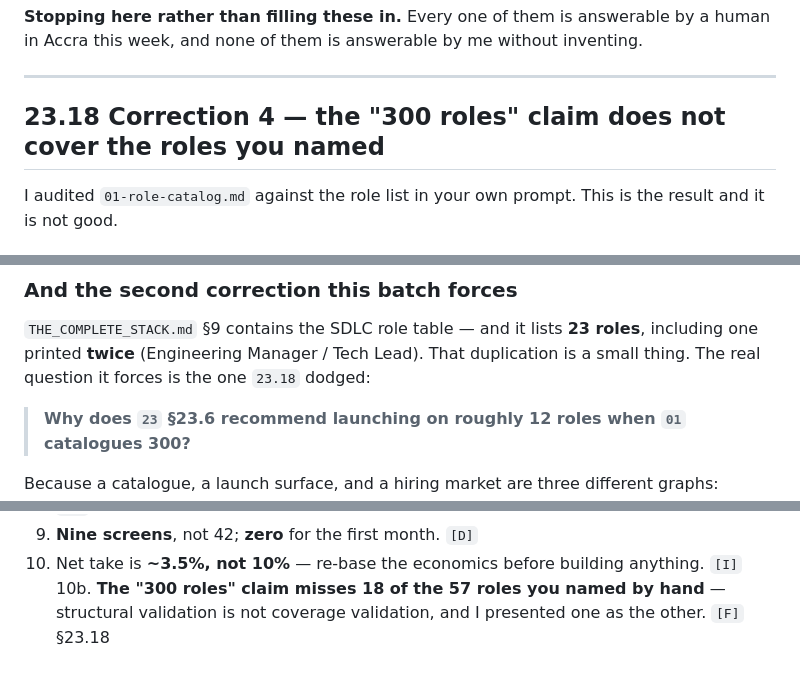
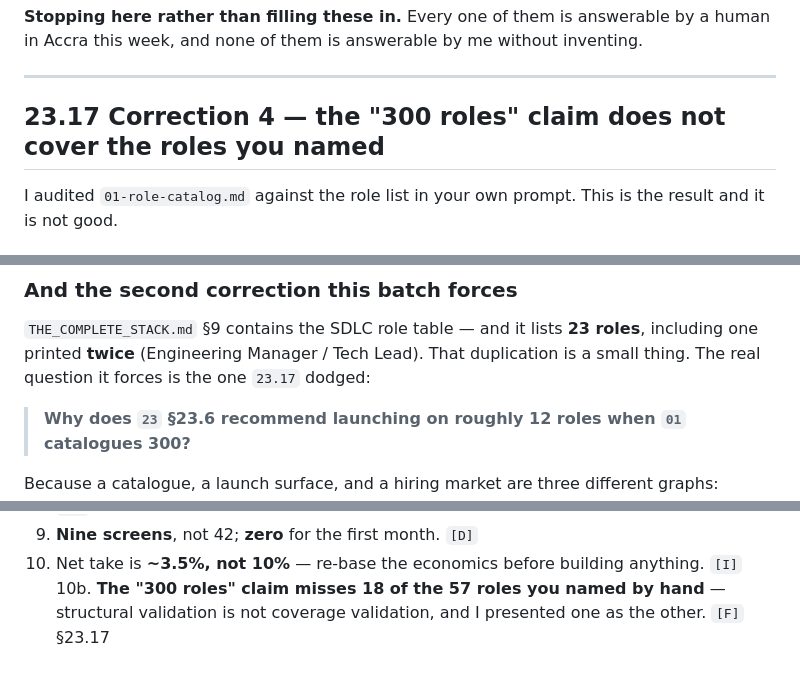
Before and after one commit to hotmoon123/hotmoon123, a Markdown page: docs/techbro/23-brainstorm-the-system-reconsidered.md, 3 parts joined by grey strips. GitHub-like rendering.

Commit message:
docs(techbro): renumber brainstorm sections after batch-3 insertion
Co-authored-by: arena-agent <297053741+arena-agent@users.noreply.github.com>

```diff
--- a/docs/techbro/23-brainstorm-the-system-reconsidered.md
+++ b/docs/techbro/23-brainstorm-the-system-reconsidered.md
@@ -536,7 +536,7 @@ this week, and none of them is answerable by me without inventing.
 
 ---
 
-## 23.18 Correction 4 — the "300 roles" claim does not cover the roles you named
+## 23.17 Correction 4 — the "300 roles" claim does not cover the roles you named
 
 I audited `01-role-catalog.md` against the role list in your own prompt. This is the result and it is
 not good.
@@ -657,7 +657,7 @@ that the client's decision survives it.
 
 `THE_COMPLETE_STACK.md` §9 contains the SDLC role table — and it lists **23 roles**, including one
 printed **twice** (Engineering Manager / Tech Lead). That duplication is a small thing. The real
-question it forces is the one `23.18` dodged:
+question it forces is the one `23.17` dodged:
 
 > **Why does `23` §23.6 recommend launching on roughly 12 roles when `01` catalogues 300?**
 
@@ -697,4 +697,4 @@ waiting list rather than a promise. That is the difference between a catalogue a
 9. **Nine screens**, not 42; **zero** for the first month. `[D]`
 10. Net take is **~3.5%, not 10%** — re-base the economics before building anything. `[I]`
 10b. **The "300 roles" claim misses 18 of the 57 roles you named by hand** — structural validation is
-    not coverage validation, and I presented one as the other. `[F]` §23.18
+    not coverage validation, and I presented one as the other. `[F]` §23.17
```
